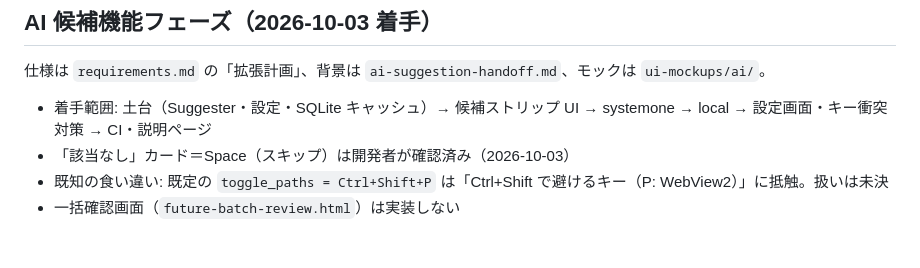
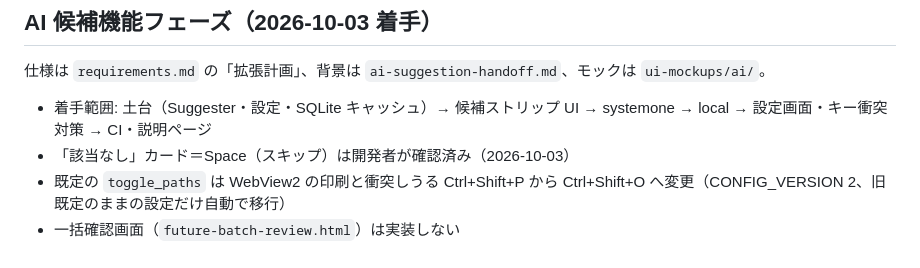
Before and after one commit to Laplusdestiny/lumiwake, a Markdown page: docs/handoff-notes.md, the part around the change. Drawn GitHub-style.

Commit message:
docs(handoff): パス表示キーの既定変更を記録
Co-Authored-By: Claude Sonnet 5.5 <noreply@anthropic.com>

```diff
--- a/docs/handoff-notes.md
+++ b/docs/handoff-notes.md
@@ -66,5 +66,5 @@ MVP（手動仕分け）を実装した。詳細は PR と各コミットを参
 
 - 着手範囲: 土台（Suggester・設定・SQLite キャッシュ）→ 候補ストリップ UI → systemone → local → 設定画面・キー衝突対策 → CI・説明ページ
 - 「該当なし」カード＝Space（スキップ）は開発者が確認済み（2026-10-03）
-- 既知の食い違い: 既定の `toggle_paths = Ctrl+Shift+P` は「Ctrl+Shift で避けるキー（P: WebView2）」に抵触。扱いは未決
+- 既定の `toggle_paths` は WebView2 の印刷と衝突しうる Ctrl+Shift+P から Ctrl+Shift+O へ変更（CONFIG_VERSION 2、旧既定のままの設定だけ自動で移行）
 - 一括確認画面（`future-batch-review.html`）は実装しない
```
